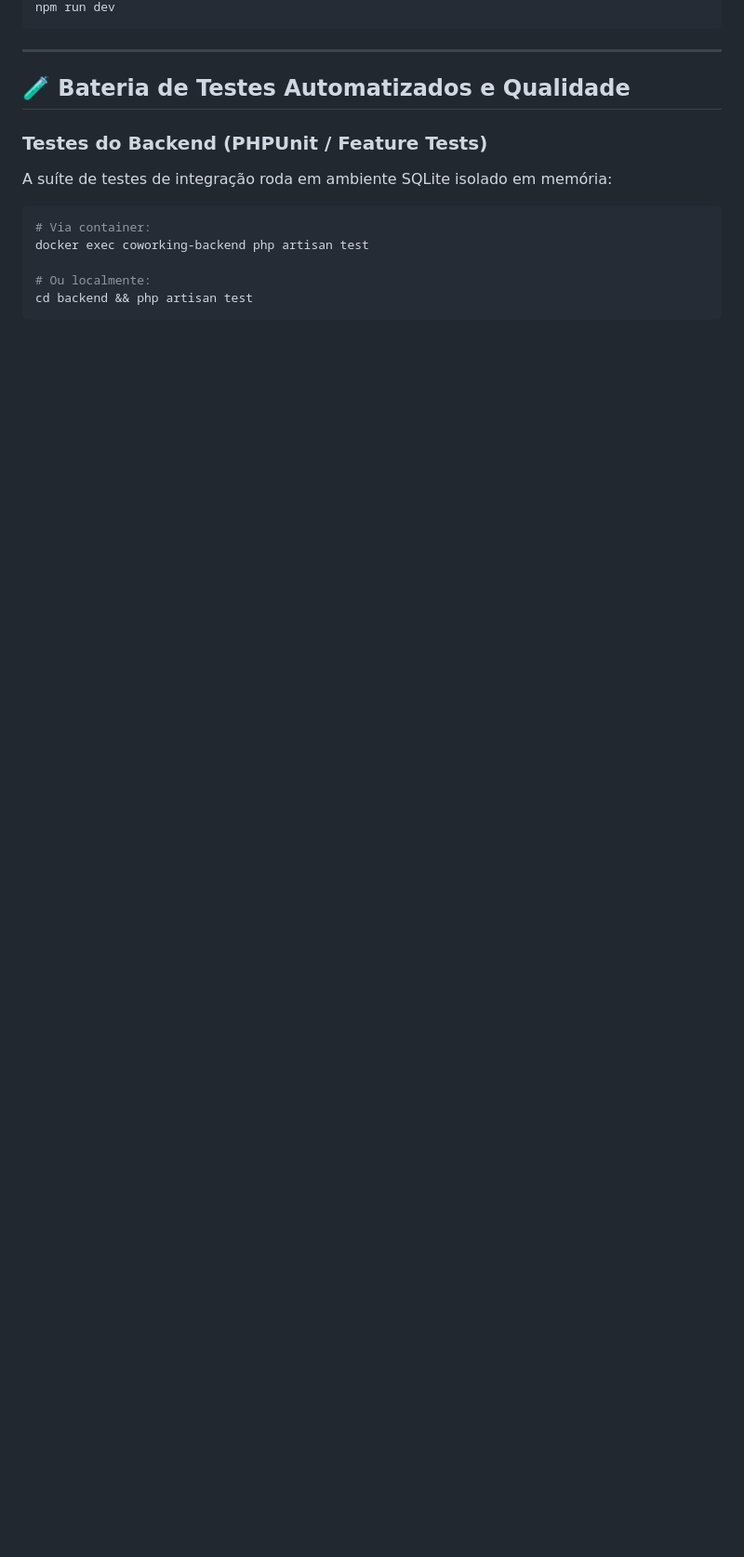
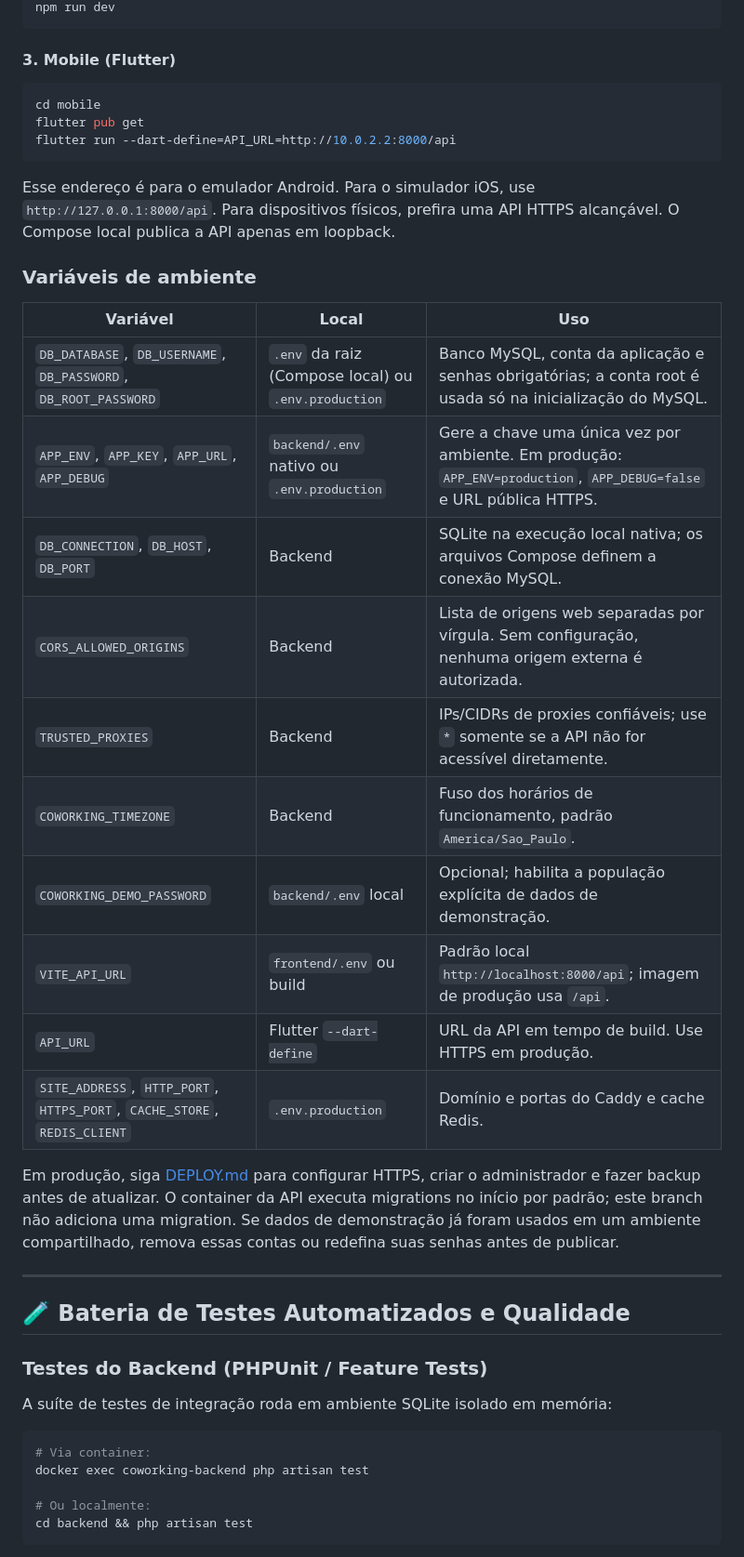
Before and after one commit to Joaovictoreth1/Coworking-, a Markdown page: README.md, the part around one of its changes. Shown at 93% size. GitHub-like rendering; blank space fills up the shorter version.

````diff
--- a/README.md
+++ b/README.md
@@ -113,5 +119,32 @@ npm install
 npm run dev
 ```
+
+#### 3. Mobile (Flutter)
+
+```bash
+cd mobile
+flutter pub get
+flutter run --dart-define=API_URL=http://10.0.2.2:8000/api
+```
+
+Esse endereço é para o emulador Android. Para o simulador iOS, use `http://127.0.0.1:8000/api`. Para dispositivos físicos, prefira uma API HTTPS alcançável. O Compose local publica a API apenas em loopback.
+
+### Variáveis de ambiente
+
+| Variável | Local | Uso |
+|---|---|---|
+| `DB_DATABASE`, `DB_USERNAME`, `DB_PASSWORD`, `DB_ROOT_PASSWORD` | `.env` da raiz (Compose local) ou `.env.production` | Banco MySQL, conta da aplicação e senhas obrigatórias; a conta root é usada só na inicialização do MySQL. |
+| `APP_ENV`, `APP_KEY`, `APP_URL`, `APP_DEBUG` | `backend/.env` nativo ou `.env.production` | Gere a chave uma única vez por ambiente. Em produção: `APP_ENV=production`, `APP_DEBUG=false` e URL pública HTTPS. |
+| `DB_CONNECTION`, `DB_HOST`, `DB_PORT` | Backend | SQLite na execução local nativa; os arquivos Compose definem a conexão MySQL. |
+| `CORS_ALLOWED_ORIGINS` | Backend | Lista de origens web separadas por vírgula. Sem configuração, nenhuma origem externa é autorizada. |
+| `TRUSTED_PROXIES` | Backend | IPs/CIDRs de proxies confiáveis; use `*` somente se a API não for acessível diretamente. |
+| `COWORKING_TIMEZONE` | Backend | Fuso dos horários de funcionamento, padrão `America/Sao_Paulo`. |
+| `COWORKING_DEMO_PASSWORD` | `backend/.env` local | Opcional; habilita a população explícita de dados de demonstração. |
+| `VITE_API_URL` | `frontend/.env` ou build | Padrão local `http://localhost:8000/api`; imagem de produção usa `/api`. |
+| `API_URL` | Flutter `--dart-define` | URL da API em tempo de build. Use HTTPS em produção. |
+| `SITE_ADDRESS`, `HTTP_PORT`, `HTTPS_PORT`, `CACHE_STORE`, `REDIS_CLIENT` | `.env.production` | Domínio e portas do Caddy e cache Redis. |
+
+Em produção, siga [DEPLOY.md](DEPLOY.md) para configurar HTTPS, criar o administrador e fazer backup antes de atualizar. O container da API executa migrations no início por padrão; este branch não adiciona uma migration. Se dados de demonstração já foram usados em um ambiente compartilhado, remova essas contas ou redefina suas senhas antes de publicar.
 
 ---
 
````
Also changed, not shown: other parts of README.md (+31 -19 lines), docs/architecture.png (added), 1 other file.
